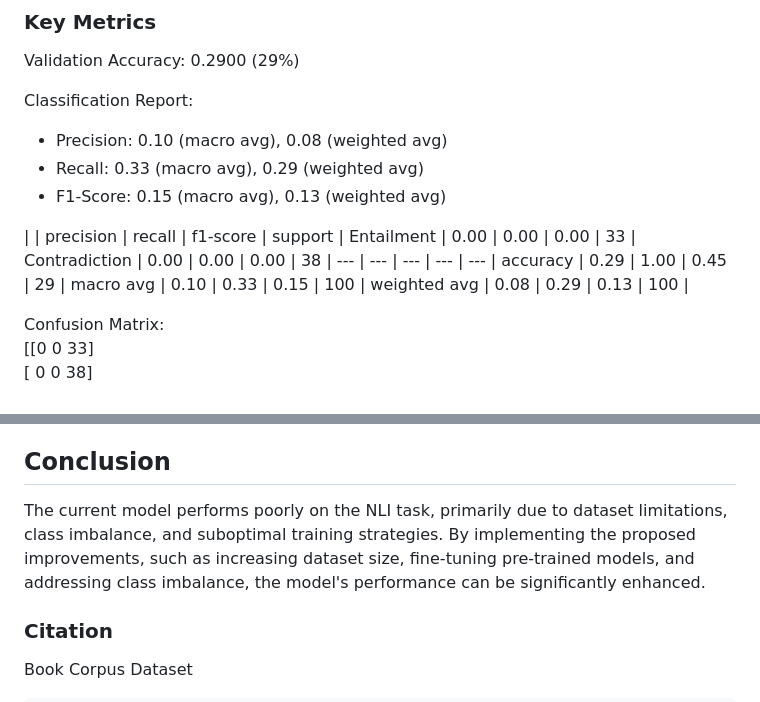
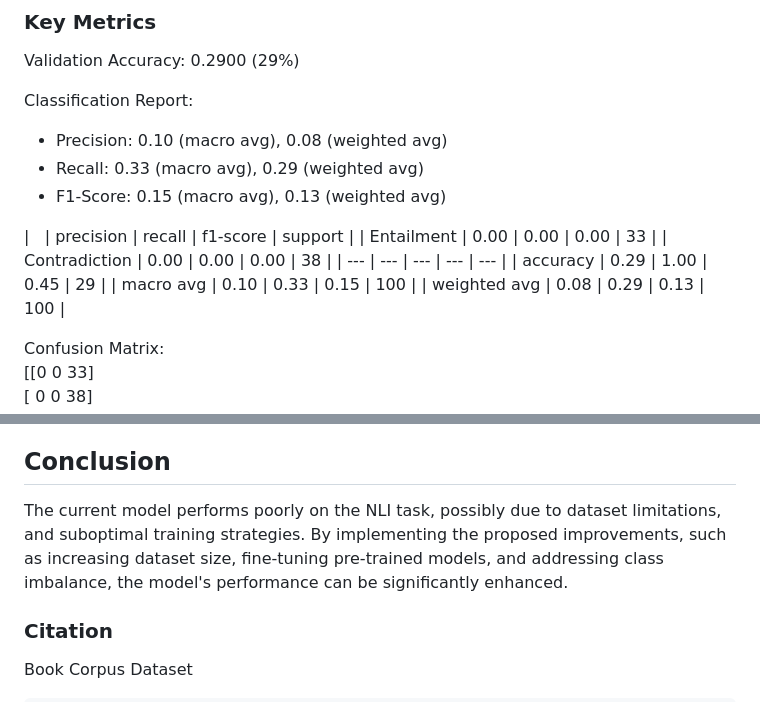
Before and after one commit to Voravit-Chaiaroon/nlp-course-assignments-ait, a Markdown page: assignment4/README.md, 2 parts joined by grey strips. Drawn GitHub-style.

Commit message:
asgnmt4 commit readme

```diff
--- a/assignment4/README.md
+++ b/assignment4/README.md
@@ -34,13 +34,13 @@ Classification Report:
 - Recall: 0.33 (macro avg), 0.29 (weighted avg)
 - F1-Score: 0.15 (macro avg), 0.13 (weighted avg)
 
-|   | precision | recall | f1-score | support |
-Entailment | 0.00 | 0.00 | 0.00 | 33 |
-Contradiction | 0.00 | 0.00 | 0.00 | 38 |
---- | --- | --- | --- | --- |
-accuracy | 0.29 | 1.00 | 0.45 | 29 |
-macro avg | 0.10 | 0.33 | 0.15 | 100 |
-weighted avg | 0.08 | 0.29 | 0.13 | 100 |
+| &nbsp; | precision | recall | f1-score | support |
+| Entailment | 0.00 | 0.00 | 0.00 | 33 |
+| Contradiction | 0.00 | 0.00 | 0.00 | 38 |
+| --- | --- | --- | --- | --- |
+| accuracy | 0.29 | 1.00 | 0.45 | 29 |
+| macro avg | 0.10 | 0.33 | 0.15 | 100 |
+| weighted avg | 0.08 | 0.29 | 0.13 | 100 |
 
 Confusion Matrix:
 [[0  0 33]
@@ -58,7 +58,7 @@ From the results we can tell that the model only predicts one class, it indicate
 
 ## Conclusion
 
-The current model performs poorly on the NLI task, primarily due to dataset limitations, class imbalance, and suboptimal training strategies. By implementing the proposed improvements, such as increasing dataset size, fine-tuning pre-trained models, and addressing class imbalance, the model's performance can be significantly enhanced.
+The current model performs poorly on the NLI task, possibly due to dataset limitations, and suboptimal training strategies. By implementing the proposed improvements, such as increasing dataset size, fine-tuning pre-trained models, and addressing class imbalance, the model's performance can be significantly enhanced.
 
 
 ### Citation
```
